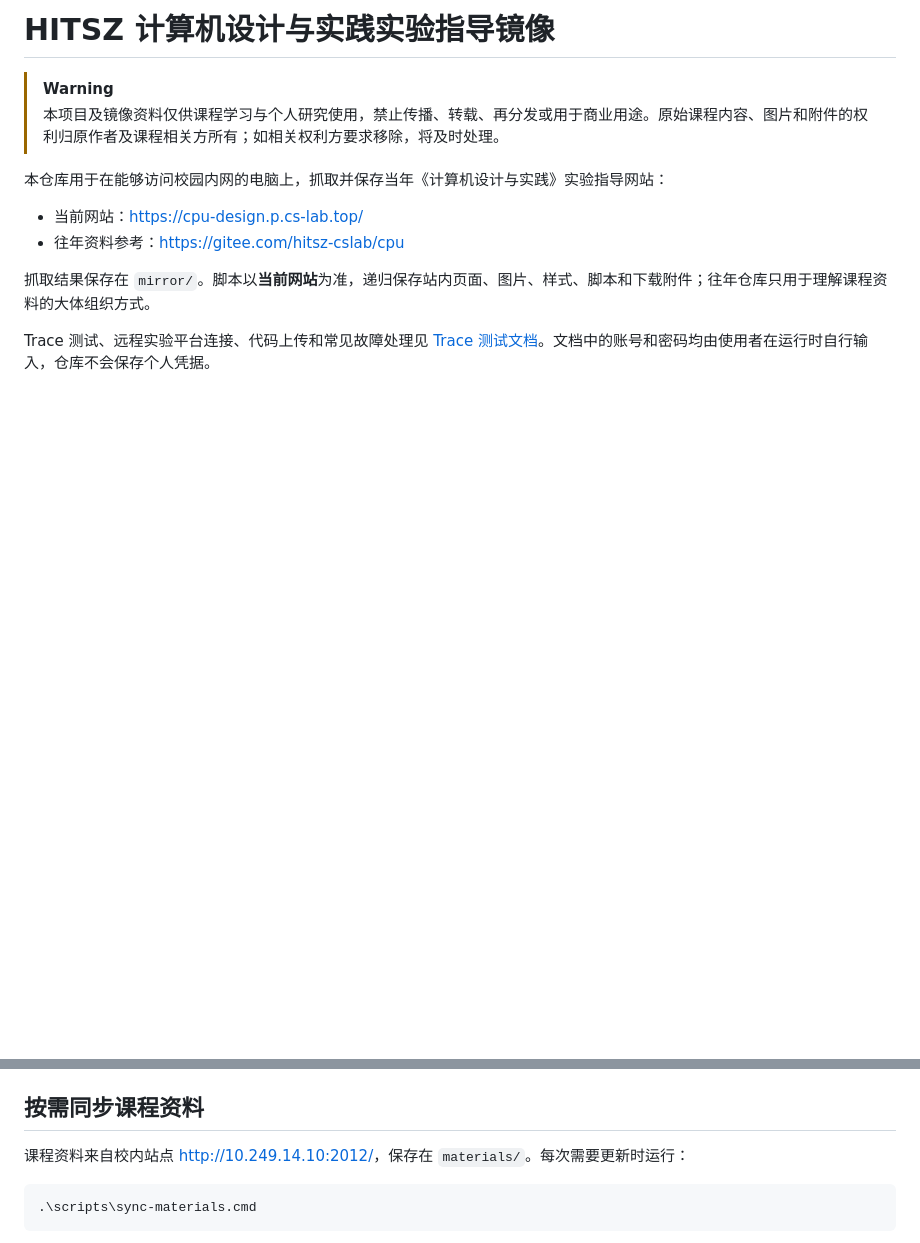
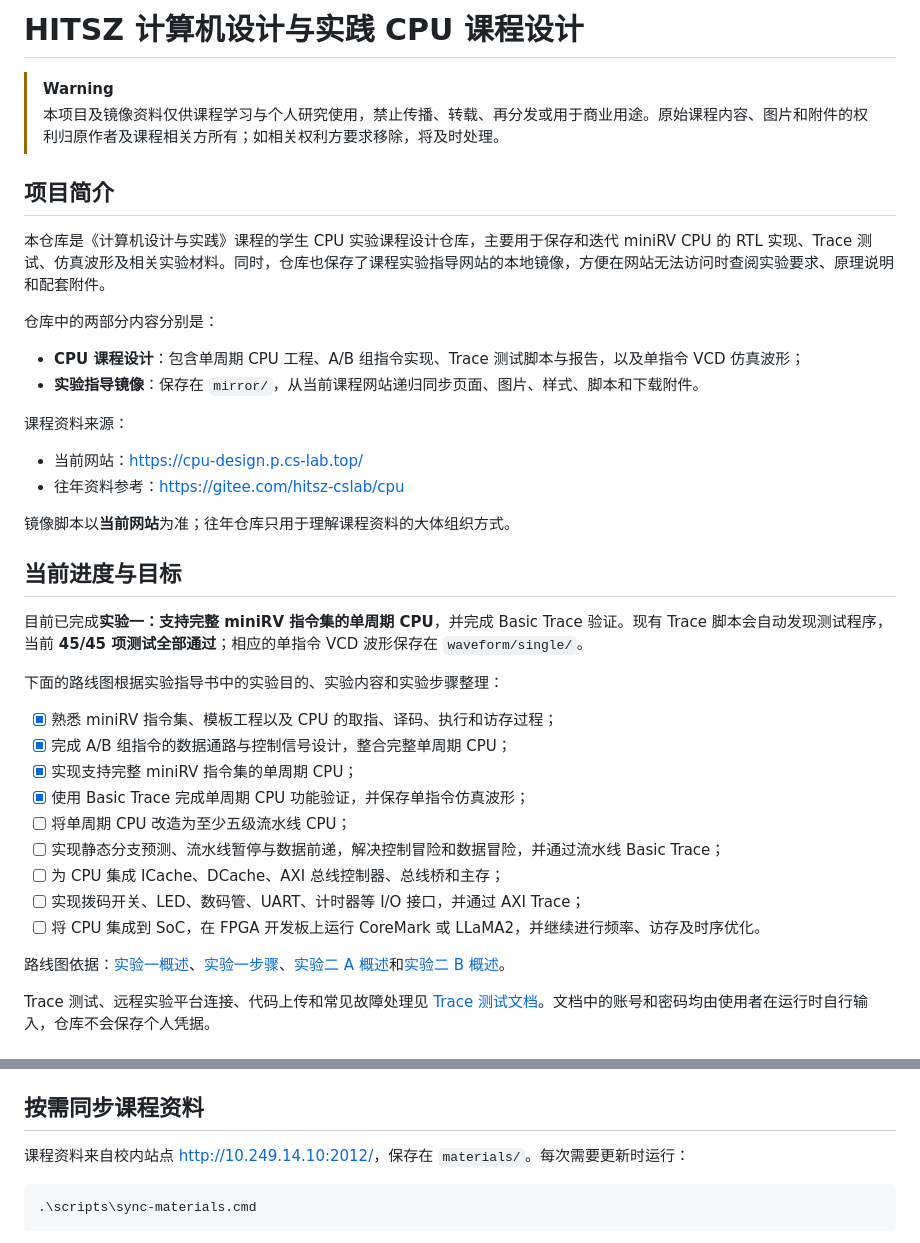
Before and after one commit to komariChikaA/cpu-design-hitsz, a Markdown page: README.md, 2 parts joined by grey strips. GitHub-like rendering; blank space fills up the shorter version.

Commit message:
docs: describe project goals and progress

````diff
--- a/README.md
+++ b/README.md
@@ -1,14 +1,41 @@
-# HITSZ 计算机设计与实践实验指导镜像
+# HITSZ 计算机设计与实践 CPU 课程设计
 
 > [!WARNING]
 > 本项目及镜像资料仅供课程学习与个人研究使用，禁止传播、转载、再分发或用于商业用途。原始课程内容、图片和附件的权利归原作者及课程相关方所有；如相关权利方要求移除，将及时处理。
 
-本仓库用于在能够访问校园内网的电脑上，抓取并保存当年《计算机设计与实践》实验指导网站：
+## 项目简介
 
-- 当前网站：<https://cpu-design.p.cs-lab.top/>
-- 往年资料参考：<https://gitee.com/hitsz-cslab/cpu>
+本仓库是《计算机设计与实践》课程的学生 CPU 实验课程设计仓库，主要用于保存和迭代 miniRV CPU 的 RTL 实现、Trace 测试、仿真波形及相关实验材料。同时，仓库也保存了课程实验指导网站的本地镜像，方便在网站无法访问时查阅实验要求、原理说明和配套附件。
 
-抓取结果保存在 `mirror/`。脚本以**当前网站**为准，递归保存站内页面、图片、样式、脚本和下载附件；往年仓库只用于理解课程资料的大体组织方式。
+仓库中的两部分内容分别是：
+
+- **CPU 课程设计**：包含单周期 CPU 工程、A/B 组指令实现、Trace 测试脚本与报告，以及单指令 VCD 仿真波形；
+- **实验指导镜像**：保存在 `mirror/`，从当前课程网站递归同步页面、图片、样式、脚本和下载附件。
+
+课程资料来源：
+
+- 当前网站：[https://cpu-design.p.cs-lab.top/](https://cpu-design.p.cs-lab.top/)
+- 往年资料参考：[https://gitee.com/hitsz-cslab/cpu](https://gitee.com/hitsz-cslab/cpu)
+
+镜像脚本以**当前网站**为准；往年仓库只用于理解课程资料的大体组织方式。
+
+## 当前进度与目标
+
+目前已完成**实验一：支持完整 miniRV 指令集的单周期 CPU**，并完成 Basic Trace 验证。现有 Trace 脚本会自动发现测试程序，当前 **45/45 项测试全部通过**；相应的单指令 VCD 波形保存在 `waveform/single/`。
+
+下面的路线图根据实验指导书中的实验目的、实验内容和实验步骤整理：
+
+- [x] 熟悉 miniRV 指令集、模板工程以及 CPU 的取指、译码、执行和访存过程；
+- [x] 完成 A/B 组指令的数据通路与控制信号设计，整合完整单周期 CPU；
+- [x] 实现支持完整 miniRV 指令集的单周期 CPU；
+- [x] 使用 Basic Trace 完成单周期 CPU 功能验证，并保存单指令仿真波形；
+- [ ] 将单周期 CPU 改造为至少五级流水线 CPU；
+- [ ] 实现静态分支预测、流水线暂停与数据前递，解决控制冒险和数据冒险，并通过流水线 Basic Trace；
+- [ ] 为 CPU 集成 ICache、DCache、AXI 总线控制器、总线桥和主存；
+- [ ] 实现拨码开关、LED、数码管、UART、计时器等 I/O 接口，并通过 AXI Trace；
+- [ ] 将 CPU 集成到 SoC，在 FPGA 开发板上运行 CoreMark 或 LLaMA2，并继续进行频率、访存及时序优化。
+
+路线图依据：[实验一概述](mirror/lab1/0-overview/index.html)、[实验一步骤](mirror/lab1/12-step/index.html)、[实验二 A 概述](mirror/lab2-A/0-overview/index.html)和[实验二 B 概述](mirror/lab2-B/0-overview/index.html)。
 
 Trace 测试、远程实验平台连接、代码上传和常见故障处理见 [Trace 测试文档](docs/TRACE_TESTING.md)。文档中的账号和密码均由使用者在运行时自行输入，仓库不会保存个人凭据。
 
@@ -79,7 +106,7 @@ powershell.exe -NoProfile -ExecutionPolicy Bypass -File .\scripts\sync-site.ps1
 
 ## 按需同步课程资料
 
-课程资料来自校内站点 <http://10.249.14.10:2012/>，保存在 `materials/`。每次需要更新时运行：
+课程资料来自校内站点 [http://10.249.14.10:2012/](http://10.249.14.10:2012/)，保存在 `materials/`。每次需要更新时运行：
 
 ```powershell
 .\scripts\sync-materials.cmd
````
